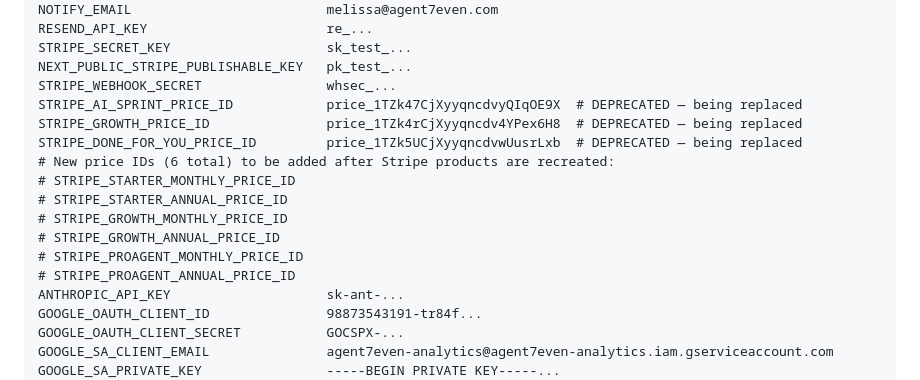
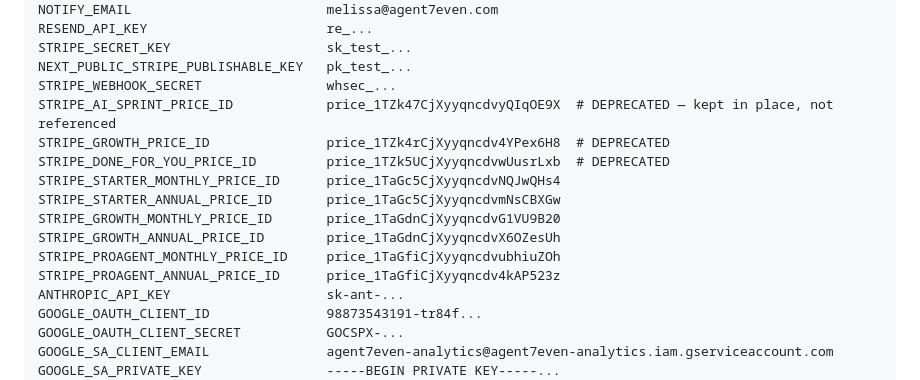
Before and after one commit to rovaneD/agent7even-app, a Markdown page: CONTEXTV2.md, the part around the change. Rendered like a GitHub page.

Commit message:
update CONTEXTV2 with new Stripe price IDs

```diff
--- a/CONTEXTV2.md
+++ b/CONTEXTV2.md
@@ -110,16 +110,15 @@ RESEND_API_KEY                       re_...
 STRIPE_SECRET_KEY                    sk_test_...
 NEXT_PUBLIC_STRIPE_PUBLISHABLE_KEY   pk_test_...
 STRIPE_WEBHOOK_SECRET                whsec_...
-STRIPE_AI_SPRINT_PRICE_ID            price_1TZk47CjXyyqncdvyQIqOE9X  # DEPRECATED — being replaced
-STRIPE_GROWTH_PRICE_ID               price_1TZk4rCjXyyqncdv4YPex6H8  # DEPRECATED — being replaced
-STRIPE_DONE_FOR_YOU_PRICE_ID         price_1TZk5UCjXyyqncdvwUusrLxb  # DEPRECATED — being replaced
-# New price IDs (6 total) to be added after Stripe products are recreated:
-# STRIPE_STARTER_MONTHLY_PRICE_ID
-# STRIPE_STARTER_ANNUAL_PRICE_ID
-# STRIPE_GROWTH_MONTHLY_PRICE_ID
-# STRIPE_GROWTH_ANNUAL_PRICE_ID
-# STRIPE_PROAGENT_MONTHLY_PRICE_ID
-# STRIPE_PROAGENT_ANNUAL_PRICE_ID
+STRIPE_AI_SPRINT_PRICE_ID            price_1TZk47CjXyyqncdvyQIqOE9X  # DEPRECATED — kept in place, not referenced
+STRIPE_GROWTH_PRICE_ID               price_1TZk4rCjXyyqncdv4YPex6H8  # DEPRECATED
+STRIPE_DONE_FOR_YOU_PRICE_ID         price_1TZk5UCjXyyqncdvwUusrLxb  # DEPRECATED
+STRIPE_STARTER_MONTHLY_PRICE_ID      price_1TaGc5CjXyyqncdvNQJwQHs4
+STRIPE_STARTER_ANNUAL_PRICE_ID       price_1TaGc5CjXyyqncdvmNsCBXGw
+STRIPE_GROWTH_MONTHLY_PRICE_ID       price_1TaGdnCjXyyqncdvG1VU9B20
+STRIPE_GROWTH_ANNUAL_PRICE_ID        price_1TaGdnCjXyyqncdvX6OZesUh
+STRIPE_PROAGENT_MONTHLY_PRICE_ID     price_1TaGfiCjXyyqncdvubhiuZOh
+STRIPE_PROAGENT_ANNUAL_PRICE_ID      price_1TaGfiCjXyyqncdv4kAP523z
 ANTHROPIC_API_KEY                    sk-ant-...
 GOOGLE_OAUTH_CLIENT_ID               98873543191-tr84f...
 GOOGLE_OAUTH_CLIENT_SECRET           GOCSPX-...
```
